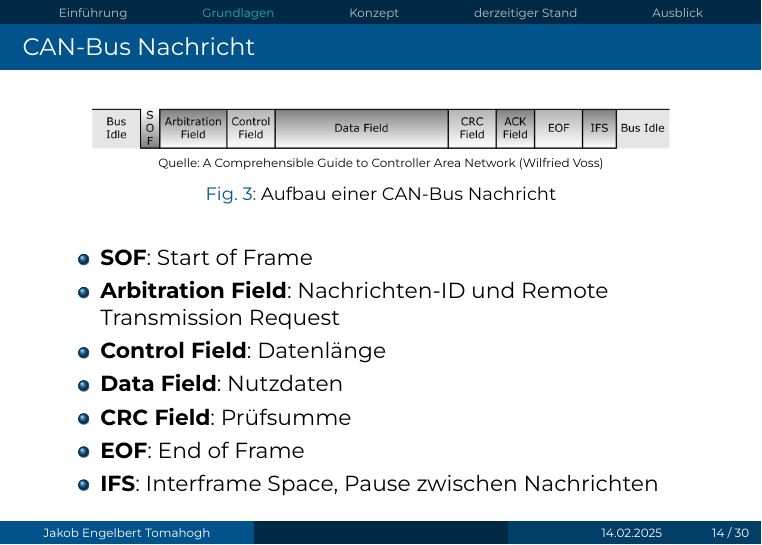
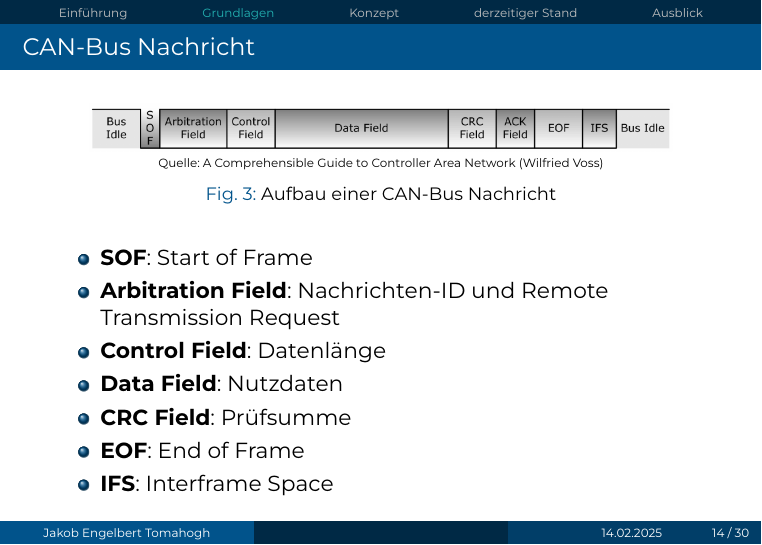
Before and after one commit to DeLuchxs/bachelor, LaTeX slides (Verteidigung/final.tex): page 14 of 30. The pictures show the PDF file Verteidigung/final.pdf that the author committed with the source.

Commit message:
final final

```diff
--- a/Verteidigung/final.tex
+++ b/Verteidigung/final.tex
@@ -154,7 +154,7 @@
         \item \textbf{Data Field}: Nutzdaten
         \item \textbf{CRC Field}: Prüfsumme
         \item \textbf{EOF}: End of Frame
-        \item \textbf{IFS}: Interframe Space, Pause zwischen Nachrichten
+        \item \textbf{IFS}: Interframe Space
     \end{itemize}
 \end{frame}
 
```
Also changed, not shown: Verteidigung/final.pdf.
